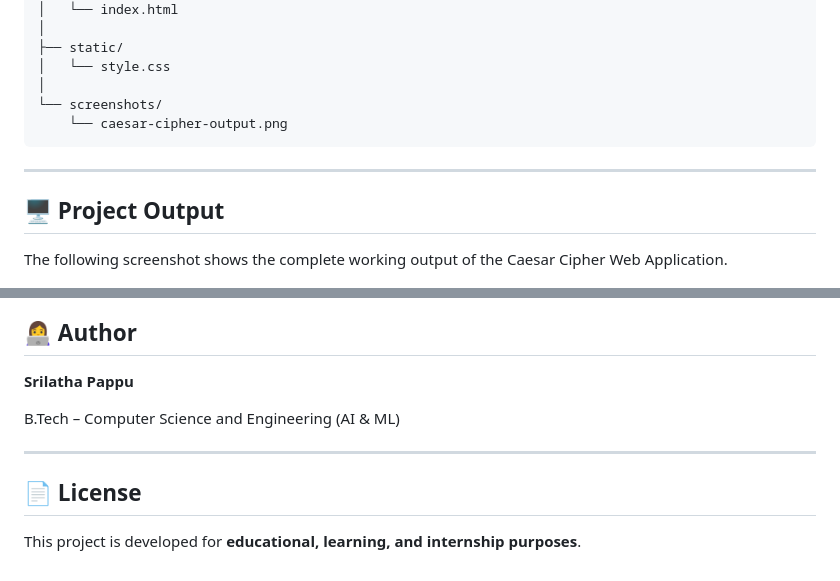
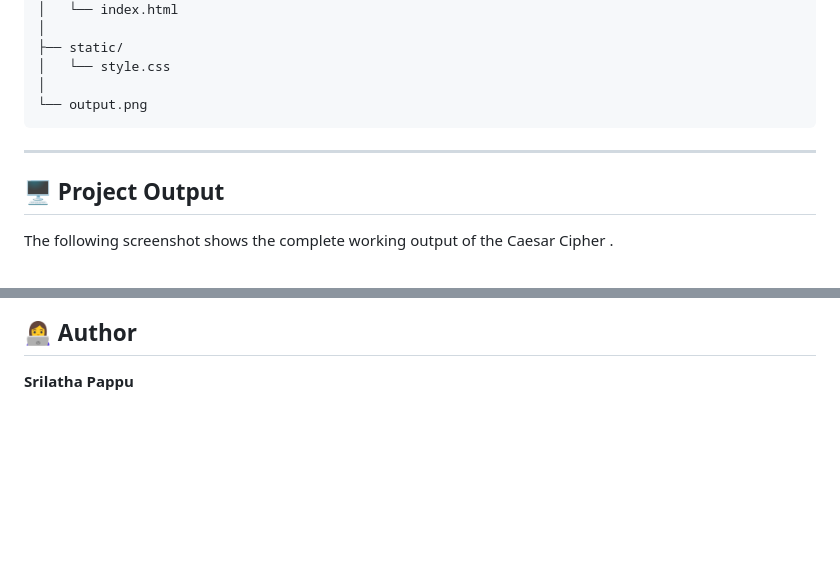
Before and after one commit to srilathapappu6653/Caesar-Clipher, a Markdown page: README.md, 2 parts joined by grey strips. GitHub-like rendering; blank space fills up the shorter version.

````diff
--- a/README.md
+++ b/README.md
@@ -141,15 +141,14 @@ caesar_cipher/
 ├── static/
 │   └── style.css
 │
-└── screenshots/
-    └── caesar-cipher-output.png
+└── output.png
 ```
 
 ---
 
 ## 🖥️ Project Output
 
-The following screenshot shows the complete working output of the Caesar Cipher Web Application.
+The following screenshot shows the complete working output of the Caesar Cipher .
 
 ![Caesar Cipher  Output](output.png)
 
@@ -284,11 +283,3 @@ This project is intended primarily for **educational and demonstration purposes*
 ## 👩‍💻 Author
 
 **Srilatha Pappu**
-
-B.Tech – Computer Science and Engineering (AI & ML)
-
----
-
-## 📄 License
-
-This project is developed for **educational, learning, and internship purposes**.
````
